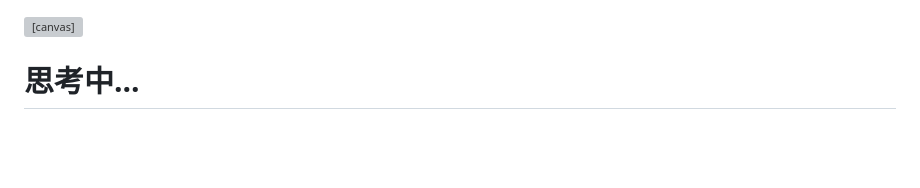
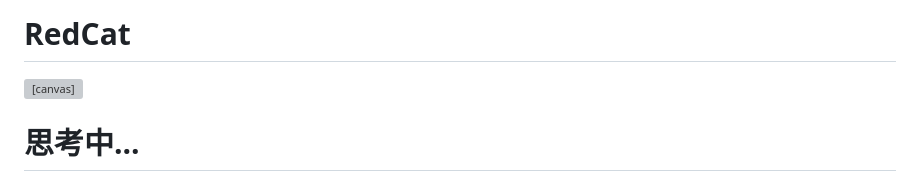
Before and after one commit to s-ssss/s-ssss.github.io, a Markdown page: index.md, the part around the change. Rendered like a GitHub page; blank space fills up the shorter version; grey boxes are pictures that could not be loaded.

```diff
--- a/index.md
+++ b/index.md
@@ -1,4 +1,4 @@
-
+# RedCat
 
 <!DOCTYPE html>
 <html lang="en">
```
